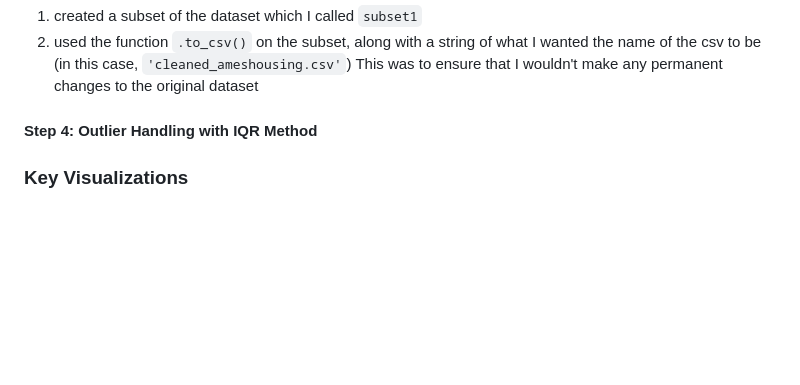
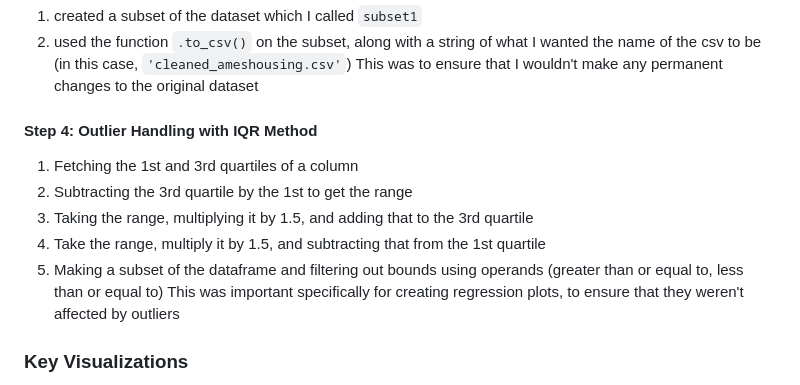
Before and after one commit to doerayme1224-bot/Housing_Price_Predictions, a Markdown page: myREADME.md, the part around the change. Drawn GitHub-style; blank space fills up the shorter version.

Commit message:
adding to the readme of this version of the project

```diff
--- a/myREADME.md
+++ b/myREADME.md
@@ -126,7 +126,12 @@ To "handle" the missing values that were left within the dataset, I decided to d
 2. used the function `.to_csv()` on the subset, along with a string of what I wanted the name of the csv to be (in this case, `'cleaned_ameshousing.csv'`)
 This was to ensure that I wouldn't make any permanent changes to the original dataset
 #### Step 4: Outlier Handling with IQR Method
-
+1. Fetching the 1st and 3rd quartiles of a column
+2. Subtracting the 3rd quartile by the 1st to get the range
+3. Taking the range, multiplying it by 1.5, and adding that to the 3rd quartile
+4. Take the range, multiply it by 1.5, and subtracting that from the 1st quartile
+5. Making a subset of the dataframe and filtering out bounds using operands (greater than or equal to, less than or equal to)
+This was important specifically for creating regression plots, to ensure that they weren't affected by outliers
 ### Key Visualizations
 Include key visualizations that highlight important aspects of the data. Use graphs, charts, or any other visual representation to make your points.
 
```
